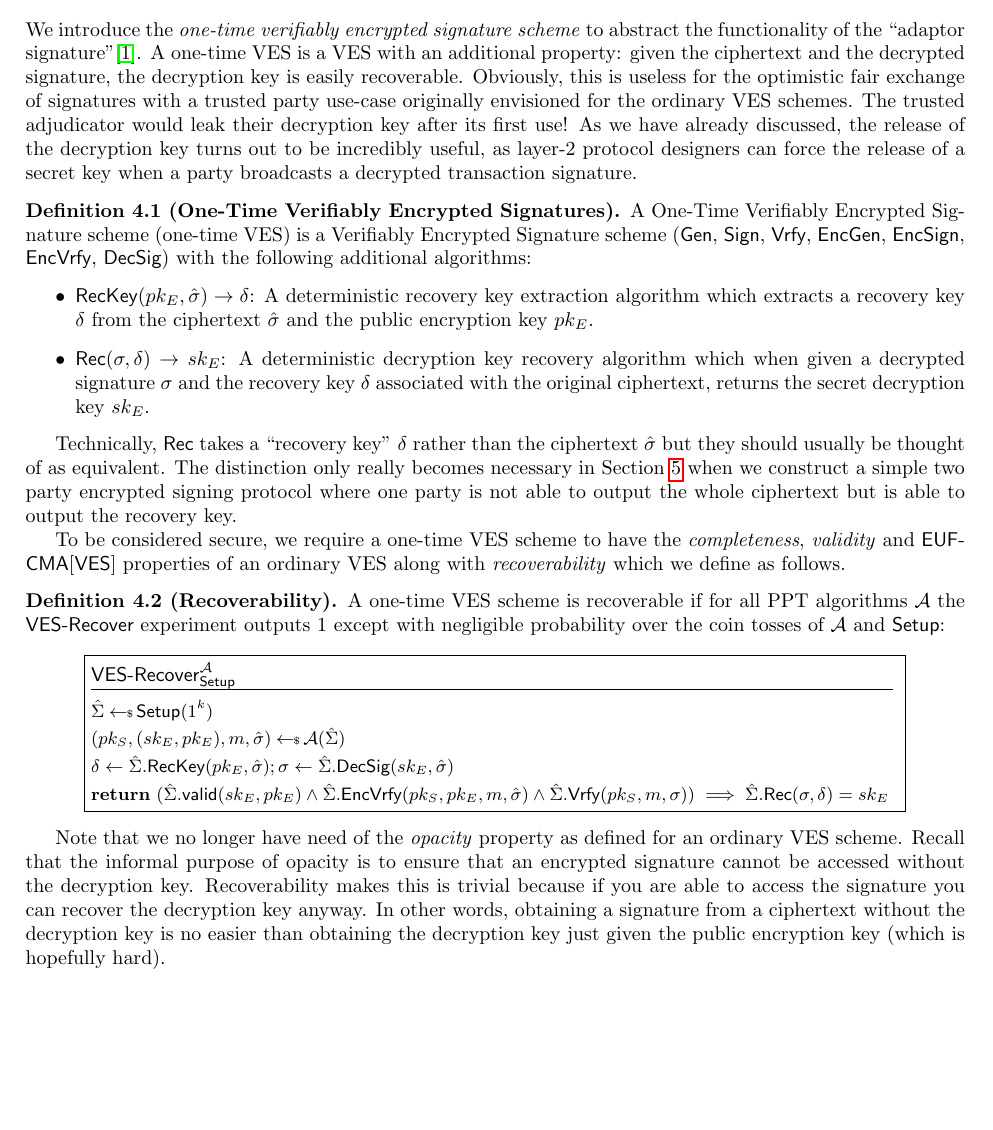
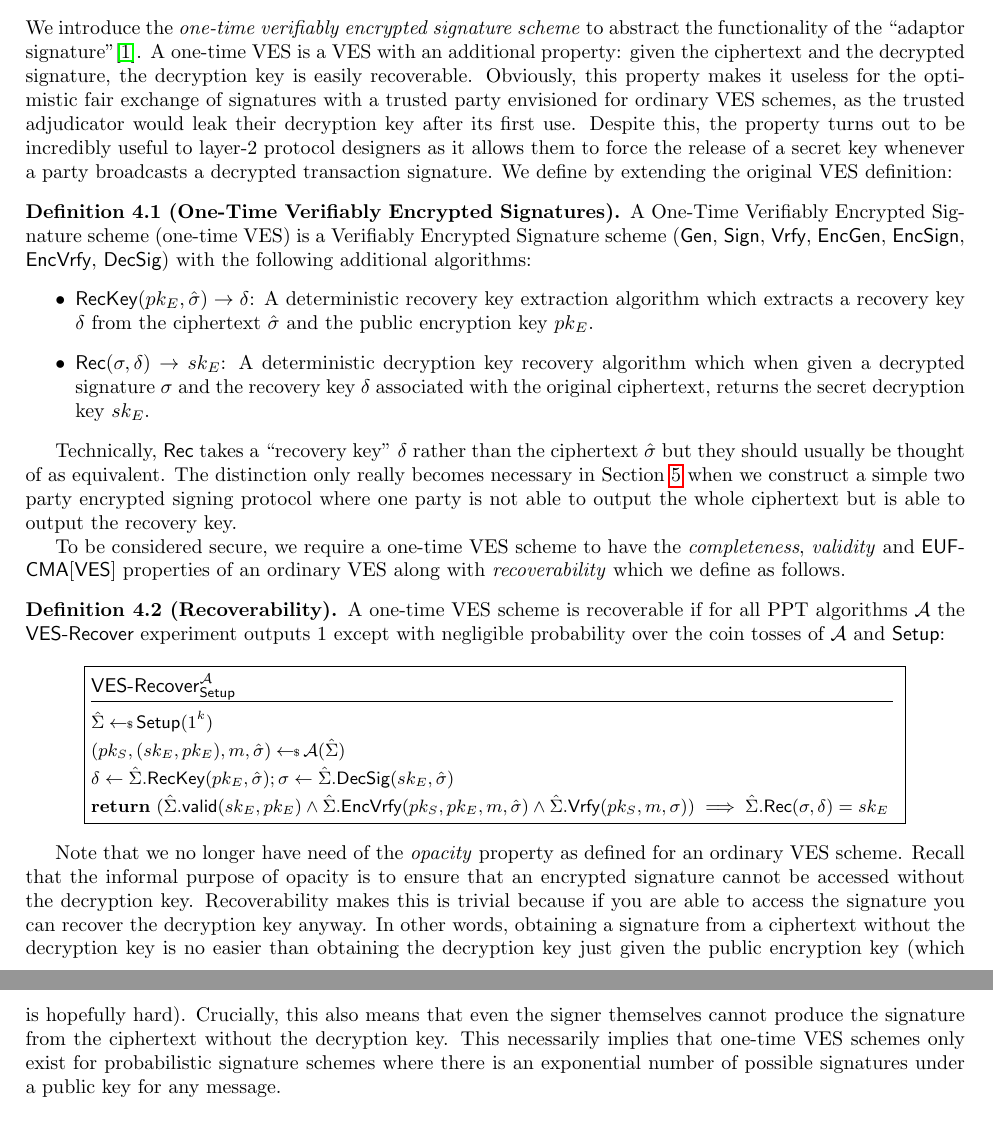
Before and after one commit to LLFourn/one-time-VES, a LaTeX paper (main.tex): part of page 9 of 17 before the commit and two parts of pages 9 and 10 of 17 after it, the two joined at a grey line, cut so that both start at the same text, the shorter picture padded with empty space. Compiled offline with pdfLaTeX.

Commit message:
Improve one-time VES section

```diff
--- a/main.tex
+++ b/main.tex
@@ -383,7 +383,10 @@ The only difference between the \EUFCMA and \EUFCMAVES experiments is that the f
 
 \section{One-Time Verifiably Encrypted Signatures}
 \label{otVES}
-We introduce the \emph{one-time verifiably encrypted signature scheme} to abstract the functionality of the ``adaptor signature''\cite{poelstra-adaptor}. A one-time VES is a VES with an additional property: given the ciphertext and the decrypted signature, the decryption key is easily recoverable. Obviously, this is useless for the optimistic fair exchange of signatures with a trusted party use-case originally envisioned for the ordinary VES schemes. The trusted adjudicator would leak their decryption key after its first use! As we have already discussed, the release of the decryption key turns out to be incredibly useful, as layer-2 protocol designers can force the release of a secret key when a party broadcasts a decrypted transaction signature.
+We introduce the \emph{one-time verifiably encrypted signature scheme} to abstract the functionality of the ``adaptor signature''\cite{poelstra-adaptor}. A one-time VES is a VES with an additional property: given the ciphertext and the decrypted signature, the decryption key is easily recoverable.
+Obviously, this property makes it useless for the optimistic fair exchange of signatures with a trusted party envisioned for ordinary VES schemes, as the trusted adjudicator would leak their decryption key after its first use.
+Despite this, the property turns out to be incredibly useful to layer-2 protocol designers as it allows them to force the release of a secret key whenever a party broadcasts a decrypted transaction signature.
+We define by extending the original VES definition:
 
 \begin{definition}[One-Time Verifiably Encrypted Signatures]
 A One-Time Verifiably Encrypted Signature scheme (one-time VES) is a Verifiably Encrypted Signature scheme (\SIGNALG, \VESALG) with the following additional algorithms:
@@ -416,7 +419,7 @@ To be considered secure, we require a one-time VES scheme to have the \emph{comp
 
 \end{definition}
 
-Note that we no longer have need of the \emph{opacity} property as defined for an ordinary VES scheme. Recall that the informal purpose of opacity is to ensure that an encrypted signature cannot be accessed without the decryption key. Recoverability makes this is trivial because if you are able to access the signature you can recover the decryption key anyway. In other words, obtaining a signature from a ciphertext without the decryption key is no easier than obtaining the decryption key just given the public encryption key (which is hopefully hard).
+Note that we no longer have need of the \emph{opacity} property as defined for an ordinary VES scheme. Recall that the informal purpose of opacity is to ensure that an encrypted signature cannot be accessed without the decryption key. Recoverability makes this is trivial because if you are able to access the signature you can recover the decryption key anyway. In other words, obtaining a signature from a ciphertext without the decryption key is no easier than obtaining the decryption key just given the public encryption key (which is hopefully hard). Crucially, this also means that even the signer themselves cannot produce the signature from the ciphertext without the decryption key. This necessarily implies that one-time VES schemes only exist for probabilistic signature schemes where there is an exponential number of possible signatures under a public key for any message.
 
 \subsection{Schnorr One-Time VES Scheme}
 What we call the Schnorr one-time VES was introduced by Poelstra \cite{poelstra2017scriptless} which he termed an ``adaptor signature''\cite{poelstra-adaptor} with the encryption key being termed an ``auxiliary point''\cite{blind-tumbler} or sometimes just ``$T$''. A major benefit of our one-time VES concept is to be able to explain this useful idea with intuitive encryption/decryption semantics. It is typically described with a two-party signing protocol as this is where it is most useful. We describe the single singer scheme in Figure~\ref{fig:schnorr-ves} including its underlying Schnorr signature scheme. The Schnorr signature scheme was introduced by its namesake in \cite{Schnorr:1989:EIS:646754.705037} and our description resembles the key-prefixed scheme described in the Schnorr Bitcoin Improvement Proposal\cite{bip-schnorr} currently under consideration.
```
